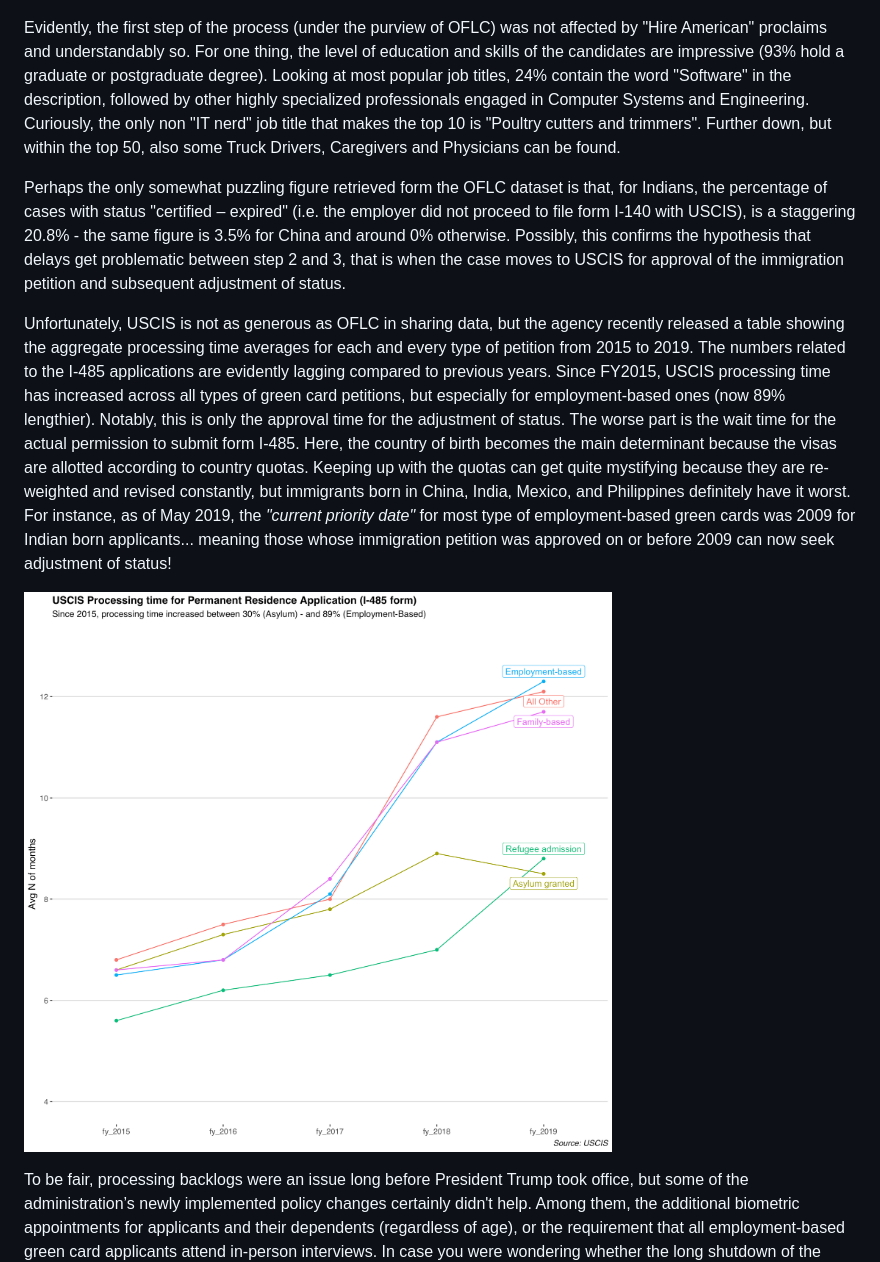
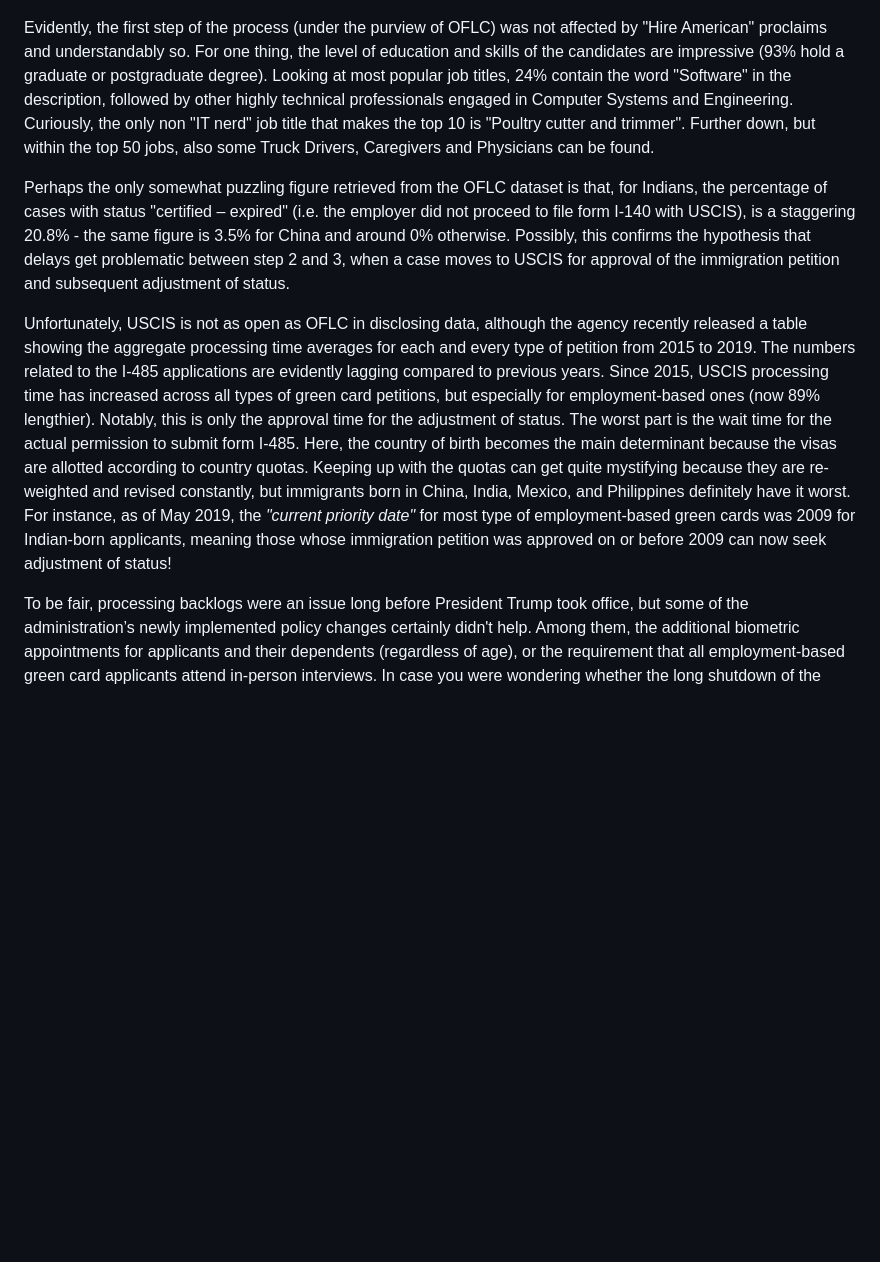
Before and after one commit to Lulliter/GreenCard, a Markdown page: 05_Analysis.md, the part around the change printed below. Drawn GitHub-style; pictures changed too: USCIStime.png (deleted); blank space fills up the shorter version.

```diff
--- a/05_Analysis.md
+++ b/05_Analysis.md
@@ -35,13 +31,11 @@ In terms of the amount of certifications granted (aggregated by region in the ch
 
 ![](gg_static_region.png)
 
-Evidently, the first step of the process (under the purview of OFLC) was not affected by "Hire American" proclaims and understandably so. For one thing, the level of education and skills of the candidates are impressive (93% hold a graduate or postgraduate degree). Looking at most popular job titles, 24% contain the word "Software" in the description, followed by other highly specialized professionals engaged in Computer Systems and Engineering. Curiously, the only non "IT nerd" job title that makes the top 10 is "Poultry cutters and trimmers". Further down, but within the top 50, also some Truck Drivers, Caregivers and Physicians can be found.
+Evidently, the first step of the process (under the purview of OFLC) was not affected by "Hire American" proclaims and understandably so. For one thing, the level of education and skills of the candidates are impressive (93% hold a graduate or postgraduate degree). Looking at most popular job titles, 24% contain the word "Software" in the description, followed by other highly technical professionals engaged in Computer Systems and Engineering. Curiously, the only non "IT nerd" job title that makes the top 10 is "Poultry cutter and trimmer". Further down, but within the top 50 jobs, also some Truck Drivers, Caregivers and Physicians can be found.
 
-Perhaps the only somewhat puzzling figure retrieved form the OFLC dataset is that, for Indians, the percentage of cases with status "certified – expired" (i.e. the employer did not proceed to file form I-140 with USCIS), is a staggering 20.8% - the same figure is 3.5% for China and around 0% otherwise. Possibly, this confirms the hypothesis that delays get problematic between step 2 and 3, that is when the case moves to USCIS for approval of the immigration petition and subsequent adjustment of status.
+Perhaps the only somewhat puzzling figure retrieved from the OFLC dataset is that, for Indians, the percentage of cases with status "certified – expired" (i.e. the employer did not proceed to file form I-140 with USCIS), is a staggering 20.8% - the same figure is 3.5% for China and around 0% otherwise. Possibly, this confirms the hypothesis that delays get problematic between step 2 and 3, when a case moves to USCIS for approval of the immigration petition and subsequent adjustment of status.
 
-Unfortunately, USCIS is not as generous as OFLC in sharing data, but the agency recently released a table showing the aggregate processing time averages for each and every type of petition from 2015 to 2019.
-The numbers related to the I-485 applications are evidently lagging compared to previous years. Since FY2015, USCIS processing time has increased across all types of green card petitions, but especially for employment-based ones (now 89% lengthier). Notably, this is only the approval time for the adjustment of status. The worse part is the wait time for the actual permission to submit form I-485. Here, the country of birth becomes the main determinant because the visas are allotted according to country quotas. Keeping up with the quotas can get quite mystifying because they are re-weighted and revised constantly, but immigrants born in China, India, Mexico, and Philippines definitely have it worst. For instance, as of May 2019, the _"current priority date"_ for most type of employment-based green cards was 2009 for Indian born applicants... meaning those whose immigration petition was approved on or before 2009 can now seek adjustment of status!
-
-![](USCIStime.png)
+Unfortunately, USCIS is not as open as OFLC in disclosing data, although the agency recently released a table showing the aggregate processing time averages for each and every type of petition from 2015 to 2019.
+The numbers related to the I-485 applications are evidently lagging compared to previous years. Since 2015, USCIS processing time has increased across all types of green card petitions, but especially for employment-based ones (now 89% lengthier). Notably, this is only the approval time for the adjustment of status. The worst part is the wait time for the actual permission to submit form I-485. Here, the country of birth becomes the main determinant because the visas are allotted according to country quotas. Keeping up with the quotas can get quite mystifying because they are re-weighted and revised constantly, but immigrants born in China, India, Mexico, and Philippines definitely have it worst. For instance, as of May 2019, the _"current priority date"_ for most type of employment-based green cards was 2009 for Indian-born applicants, meaning those whose immigration petition was approved on or before 2009 can now seek adjustment of status!
 
 To be fair, processing backlogs were an issue long before President Trump took office, but some of the administration’s newly implemented policy changes certainly didn't help. Among them, the additional biometric appointments for applicants and their dependents (regardless of age), or the requirement that all employment-based green card applicants attend in-person interviews. In case you were wondering whether the long shutdown of the federal government in 2018/2019 might have added to the delays... it didn't. Ironically enough, unlike many other agencies, USCIS is actually self-funded, mostly thanks to "user fees" from so many immigrants who stubbornly continue to see the U.S. as the land of opportunities they would "permanently" call home.
```
Also changed, not shown: other parts of 05_Analysis.md (+20 -17 lines), gg_USCIStime.png (added), gg_denied_region.png, gg_pie.png (added), 5 other files.
